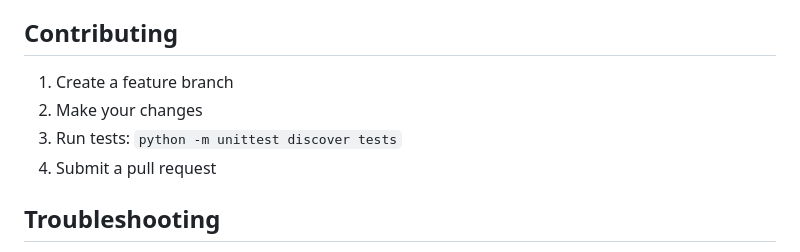
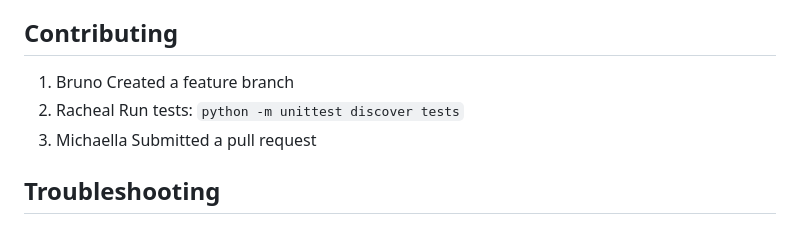
Before and after one commit to Bruno-te/Code-Crafters, a Markdown page: README.md, the part around the change. Rendered like a GitHub page.

```diff
--- a/README.md
+++ b/README.md
@@ -151,10 +151,9 @@ Key configuration options in `etl/config.py`:
 **Team Name: Code Crafters**
 
 ## Contributing
-1. Create a feature branch
-2. Make your changes
-3. Run tests: `python -m unittest discover tests`
-4. Submit a pull request
+1. Bruno Created a feature branch
+2. Racheal Run tests: `python -m unittest discover tests`
+3. Michaella Submitted a pull request
 
 ## Troubleshooting
 - **XML parsing errors**: Check XML format and structure
```
